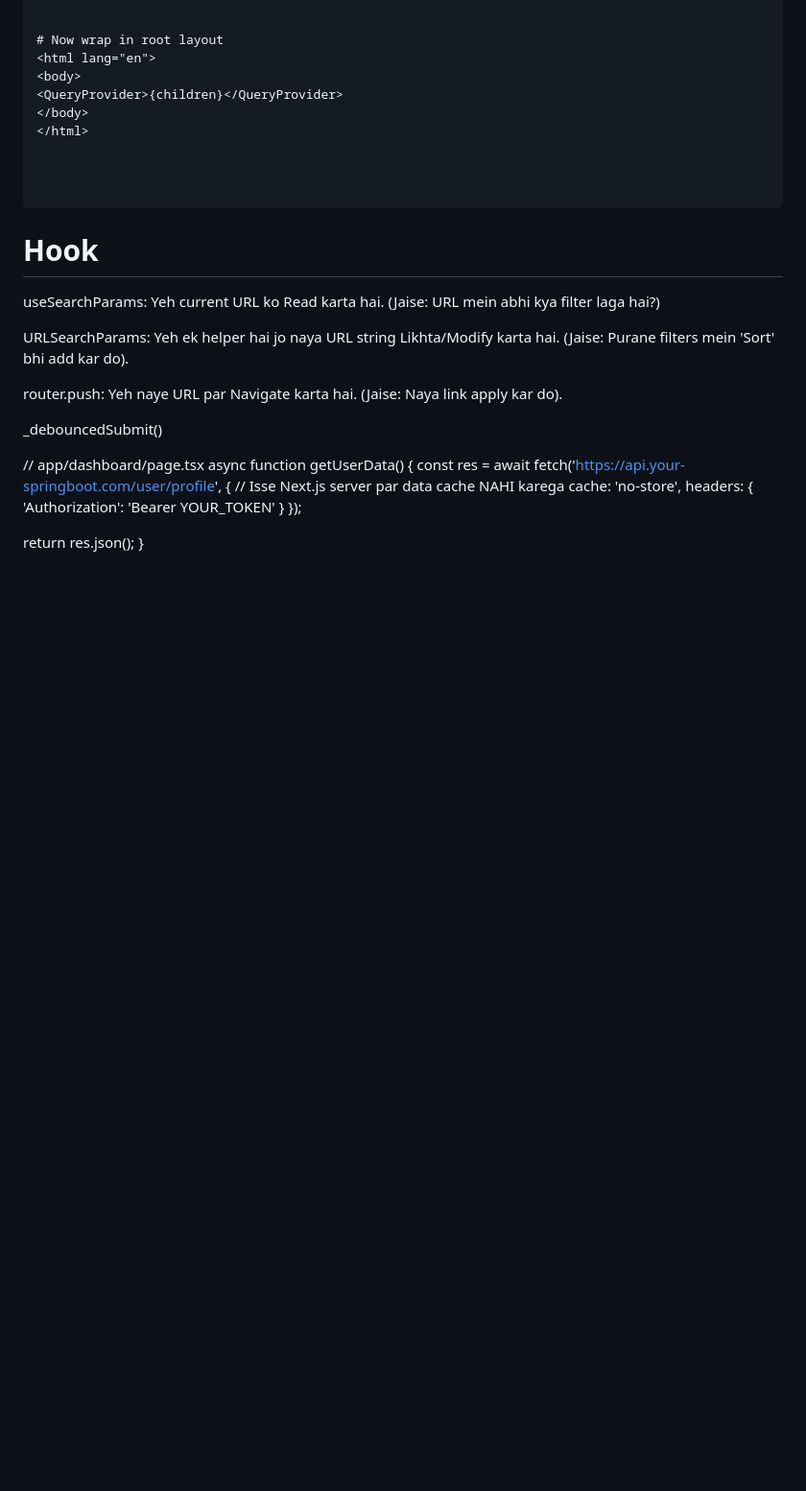
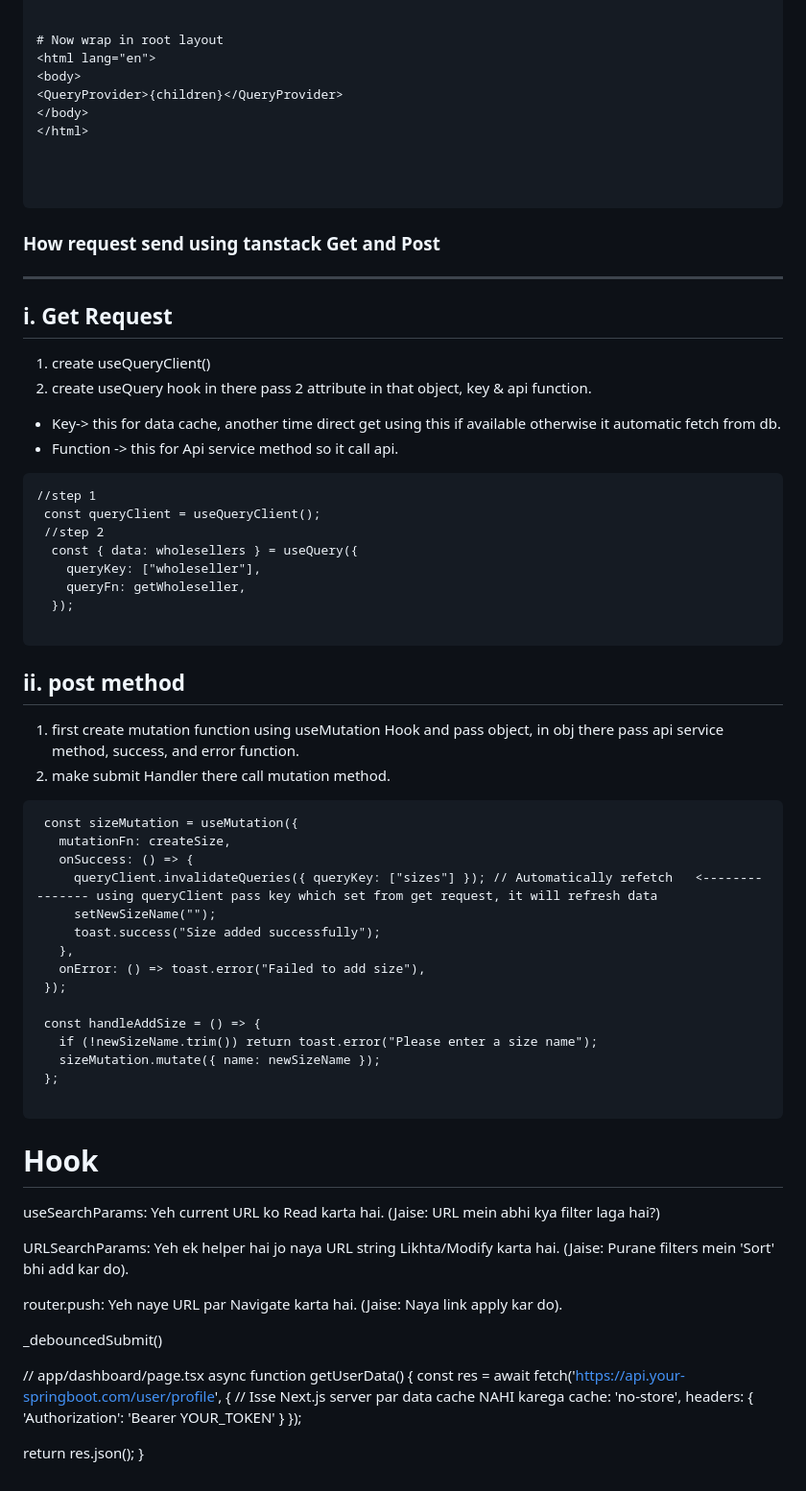
Before and after one commit to ishordev1/Programming-practices, a Markdown page: javascript/js concept.md, the part around one of its changes. Shown at 96% size. Rendered like a GitHub page; blank space fills up the shorter version.

````diff
--- a/javascript/js concept.md
+++ b/javascript/js concept.md
@@ -100,12 +101,51 @@ return (
 
 ```
 
+### How request send using tanstack Get and Post
+
+------------
+i. Get Request
+------------------
 
 
+1. create useQueryClient()
+2. create useQuery  hook in there pass 2 attribute in that object, key & api function.
+- Key-> this for data cache, another time direct get using this if available otherwise it automatic fetch from db.
+- Function -> this for Api service method so it call api.
 
+```
+//step 1
+ const queryClient = useQueryClient();
+ //step 2
+  const { data: wholesellers } = useQuery({
+    queryKey: ["wholeseller"],
+    queryFn: getWholeseller,
+  });
 
+```
 
+ii. post method
+-----------------------
+1. first create mutation function using useMutation Hook and pass object, in obj there pass api service method, success, and error function.
+2. make submit Handler there call mutation method.
 
+ ```
+  const sizeMutation = useMutation({
+    mutationFn: createSize,
+    onSuccess: () => {
+      queryClient.invalidateQueries({ queryKey: ["sizes"] }); // Automatically refetch   <--------------- using queryClient pass key which set from get request, it will refresh data
+      setNewSizeName("");
+      toast.success("Size added successfully");
+    },
+    onError: () => toast.error("Failed to add size"),
+  });
+
+  const handleAddSize = () => {
+    if (!newSizeName.trim()) return toast.error("Please enter a size name");
+    sizeMutation.mutate({ name: newSizeName });
+  };
+
+```
 
 
 
````
Also changed, not shown: other parts of javascript/js concept.md (+1 -0 lines).
